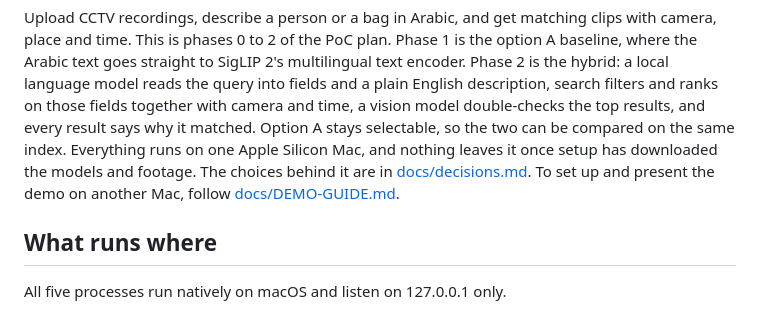
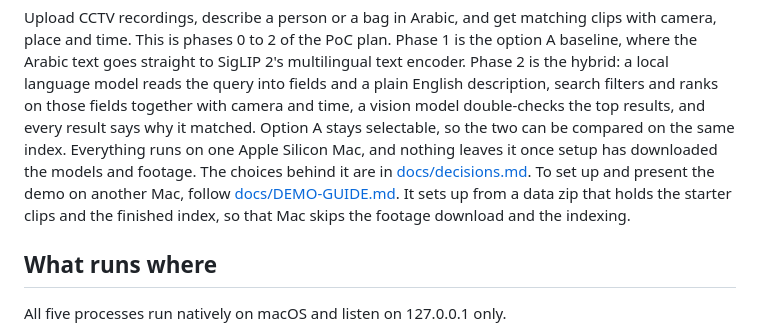
Before and after one commit to AhmadHammadPresight/arabic-video-search, a Markdown page: README.md, the part around the change. Drawn GitHub-style.

```diff
--- a/README.md
+++ b/README.md
@@ -10,6 +10,7 @@ Option A stays selectable, so the two can be compared on the same index.
 Everything runs on one Apple Silicon Mac, and nothing leaves it once setup has downloaded the models and footage.
 The choices behind it are in [docs/decisions.md](docs/decisions.md).
 To set up and present the demo on another Mac, follow [docs/DEMO-GUIDE.md](docs/DEMO-GUIDE.md).
+It sets up from a data zip that holds the starter clips and the finished index, so that Mac skips the footage download and the indexing.
 
 ## What runs where
 
```
Also changed, not shown: docs/DEMO-GUIDE.md (+65 -23 lines).
